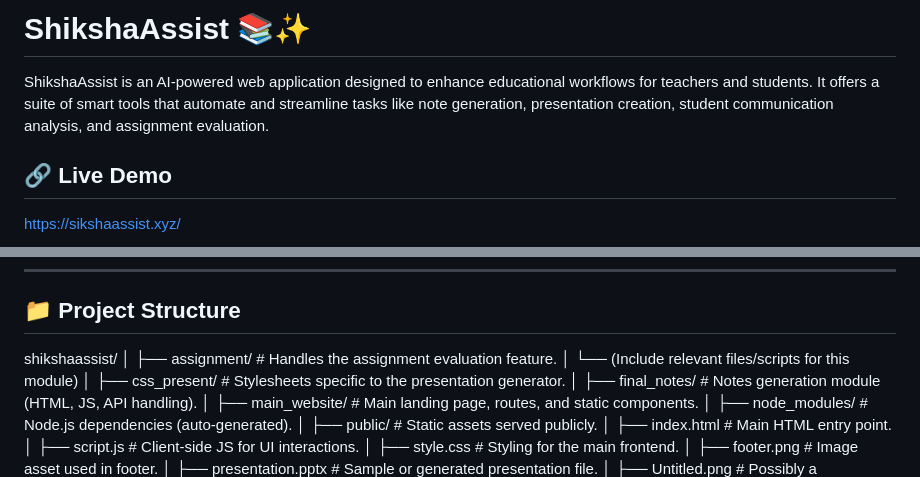
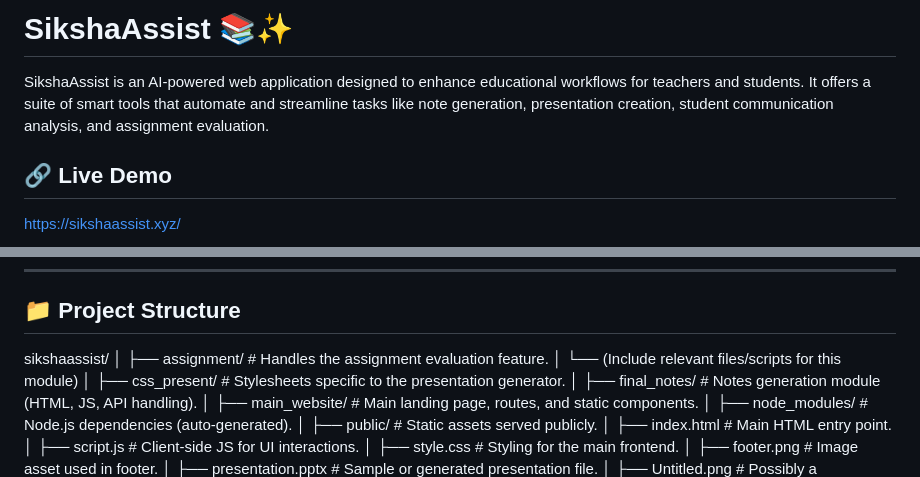
Before and after one commit to vandanabaghel773/shikshaassist, a Markdown page: README.md, 2 parts joined by grey strips. GitHub-like rendering.

```diff
--- a/README.md
+++ b/README.md
@@ -1,6 +1,6 @@
-# ShikshaAssist 📚✨
+# SikshaAssist 📚✨
 
-ShikshaAssist is an AI-powered web application designed to enhance educational workflows for teachers and students. It offers a suite of smart tools that automate and streamline tasks like note generation, presentation creation, student communication analysis, and assignment evaluation.
+SikshaAssist is an AI-powered web application designed to enhance educational workflows for teachers and students. It offers a suite of smart tools that automate and streamline tasks like note generation, presentation creation, student communication analysis, and assignment evaluation.
 
 ## 🔗 Live Demo
 https://sikshaassist.xyz/
@@ -35,7 +35,7 @@ Teachers can upload student assignments. The AI evaluates them and assigns grade
 ---
 
 ## 📁 Project Structure
-shikshaassist/
+sikshaassist/
 │
 ├── assignment/                    # Handles the assignment evaluation feature.
 │   └── (Include relevant files/scripts for this module)
```
